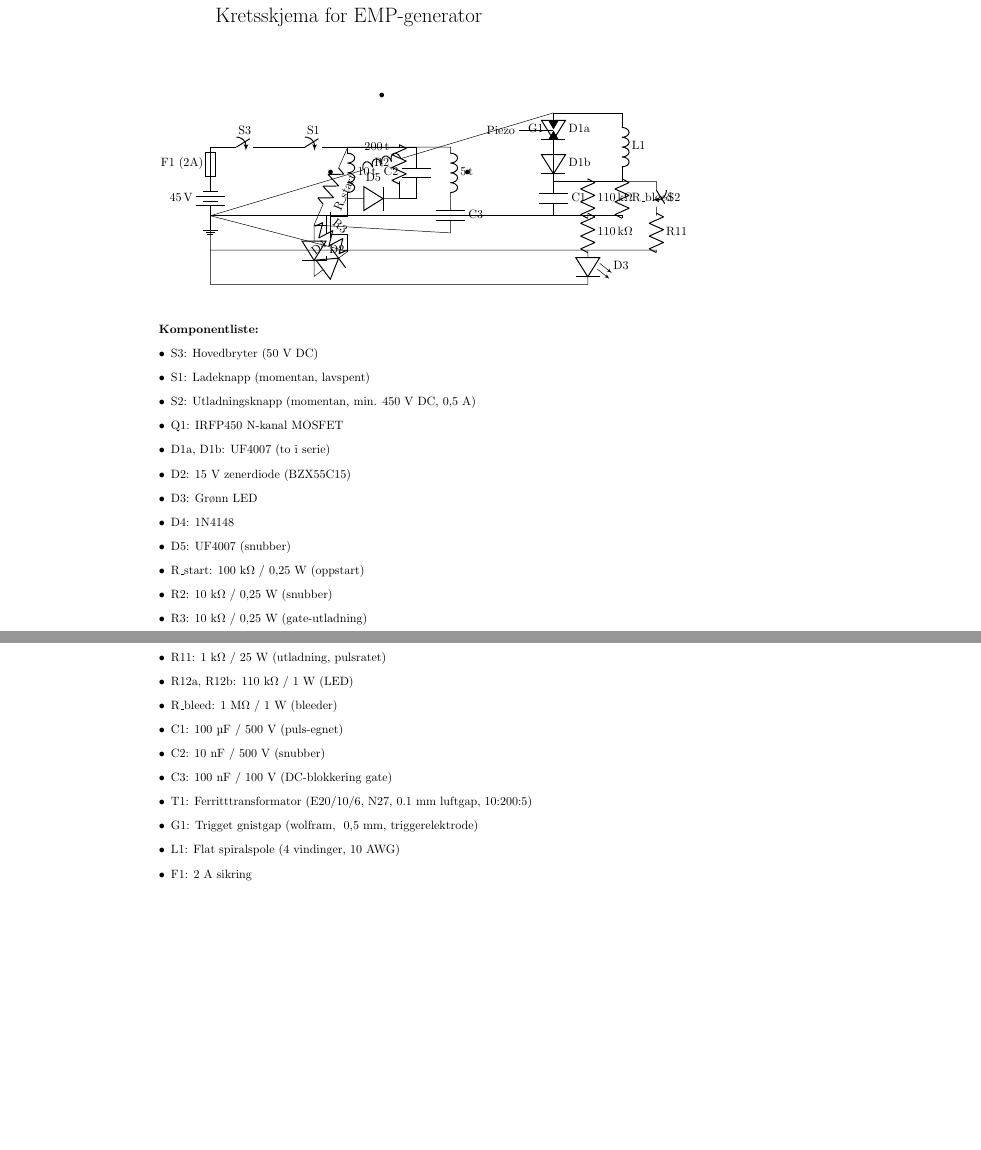
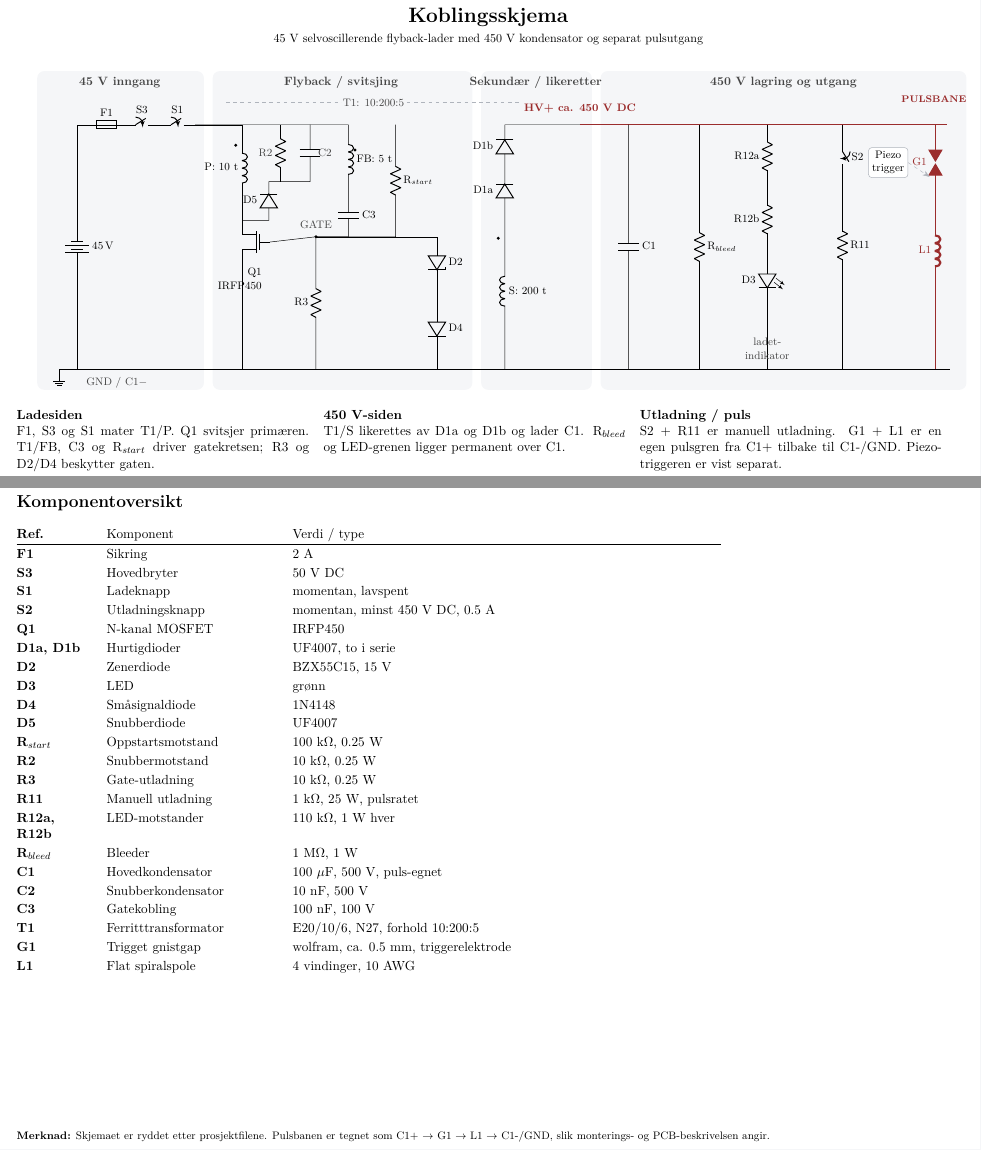
Before and after one commit to Oskarhn/elektroprosjekt, a LaTeX document (Bygging/koblingsskjema.tex): two parts of pages 1 and 2 of 2, joined at a grey line, cut at the place of the change, the shorter picture padded with empty space. Compiled offline with pdfLaTeX.

Commit message:
oppdatering

```diff
--- a/Bygging/koblingsskjema.tex
+++ b/Bygging/koblingsskjema.tex
@@ -7,82 +29,204 @@
 
 \begin{document}
-\maketitle
 
-\begin{circuitikz}[american, scale=1.0, transform shape]
-% Batteri 45V med sikring og hovedbryter
-\draw (0,0) to[battery, l=45\,V] (0,1);
-\draw (0,1) to[fuse, l=F1 (2A)] (0,2);
-\draw (0,2) to[switch, l=S3] (2,2);
-% Ladeknapp S1
-\draw (2,2) to[switch, l=S1] (4,2);
-% Primærvikling (10 t) med dot
-\draw (4,2) to[inductor, l=10\,t, name=prim] (4,0.5);
-\node at (3.5,1.25) {$\bullet$};
-% MOSFET Q1
-\draw (4,0.5) node[nmos, anchor=drain] (Q1) {};
-\draw (Q1.source) to (0,0);
-% RCD-snubber: diode anode til drain, katode til R2||C2, andre ende til forsyning
-\draw (4,0.5) to[diode, l=D5] (5.5,0.5);
-\draw (5.5,0.5) -- (5.5,1) to[resistor, l=R2] (5.5,2) -- (4,2);
-\draw (5.5,0.5) -- (6,0.5) to[capacitor, l=C2] (6,2) -- (4,2);
-% Tilbakekoblingsvikling (5 t) med dot
-\draw (4,2) -- (7,2) to[inductor, l=5\,t, name=fb] (7,0.5);
-\node at (7.5,1.25) {$\bullet$};
-% Kondensator C3 i serie med tilbakekobling
-\draw (7,0.5) to[capacitor, l=C3] (7,-0.5);
-% Gate-nettverk
-\draw (7,-0.5) -- (Q1.gate);
-\draw (Q1.gate) to[resistor, l=R3] (Q1.source);
-% Gate-clamp: zener D2 (katode til gate), diode D4 (katode til gate, anode til zener anode)
-\draw (Q1.gate) to[Zener diode, l=D2] ++(0,-1.5) to[diode, l=D4] (Q1.source);
+\begin{center}
+{\LARGE\bfseries Koblingsskjema}\par
+\vspace{1mm}
+{\small 45 V selvoscillerende flyback-lader med 450 V kondensator og separat pulsutgang}
+\end{center}
+\vspace{3mm}
+
+\begin{circuitikz}[american, x=0.86cm, y=0.92cm, every node/.style={font=\footnotesize}]
+
+% ---------------------------------------------------------------------------
+% Seksjonsbakgrunner
+% ---------------------------------------------------------------------------
+\begin{scope}[on background layer]
+  \fill[softgray, rounded corners=2mm] (-0.4,-0.65) rectangle (5.25,9.45);
+  \fill[softgray, rounded corners=2mm] (5.55,-0.65) rectangle (14.35,9.45);
+  \fill[softgray, rounded corners=2mm] (14.65,-0.65) rectangle (18.4,9.45);
+  \fill[softgray, rounded corners=2mm] (18.7,-0.65) rectangle (31.1,9.45);
+\end{scope}
+
+\node[font=\bfseries\small, text=textgray] at (2.4,9.1) {45 V inngang};
+\node[font=\bfseries\small, text=textgray] at (9.9,9.1) {Flyback / svitsjing};
+\node[font=\bfseries\small, text=textgray] at (16.5,9.1) {Sekundær / likeretter};
+\node[font=\bfseries\small, text=textgray] at (24.9,9.1) {450 V lagring og utgang};
+
+% ---------------------------------------------------------------------------
+% Felles GND / C1-
+% ---------------------------------------------------------------------------
+\draw[line width=0.75pt] (0.35,0) -- (30.55,0);
+\node[ground] at (0.35,0) {};
+\node[below=1mm, text=textgray] at (2.3,0) {GND / C1$-$};
+
+% ---------------------------------------------------------------------------
+% 1. 45 V inngang
+% ---------------------------------------------------------------------------
+\draw (0.95,0)
+  to[battery, l_={\SI{45}{\volt}}] (0.95,7.75)
+  -- (1.35,7.75)
+  to[fuse, l={F1}] (2.55,7.75)
+  to[switch, l={S3}] (3.75,7.75)
+  to[switch, l={S1}] (4.95,7.75);
+
+
+% ---------------------------------------------------------------------------
+% 2. Primær, Q1 og gatekrets
+% ---------------------------------------------------------------------------
+% Primær
+\draw (4.95,7.75) -- (6.55,7.75)
+  to[inductor, l_={P: 10 t}] (6.55,5.0)
+  -- (6.55,4.72);
+\fill (6.33,7.1) circle (1.35pt);
+
+% MOSFET speilvendt slik at gate peker mot gatekretsen til høyre
+\node[nmos, xscale=-1, anchor=drain] (Q1) at (6.55,4.72) {};
+\draw (Q1.source) -- (6.55,0);
+\node[below left=0mm and 1mm of Q1, align=right] {Q1\\IRFP450};
+
+% Gate-node
+\coordinate (GATE) at (9.05,4.20);
+\draw (Q1.gate) -- (GATE);
+\fill (GATE) circle (1.3pt);
+\node[above=1mm of GATE, text=textgray] {GATE};
+
+% Feedbackvikling og C3
+\draw (4.95,7.75) -- (10.15,7.75)
+  to[inductor, l={FB: 5 t}] (10.15,5.55)
+  to[capacitor, l={C3}] (10.15,4.20)
+  -- (GATE);
+\fill (10.37,6.95) circle (1.35pt);
+
 % Startmotstand
-\draw (4,2) to[resistor, l=R\_start] (Q1.gate);
-% Sekundærvikling (200 t) med dot (motsatt polaritet)
-\draw (0,0) to[inductor, l=200\,t, name=sec] (10,3);
-\node at (5,3.5) {$\bullet$};
-% Likeretterdioder (to i serie)
-\draw (10,3) to[diode, l=D1a] (10,2) to[diode, l=D1b] (10,1);
-% Hovedkondensator C1 (500 V)
-\draw (10,1) to[capacitor, l=C1] (10,0) -- (0,0);
-% Bleeder-motstand
-\draw (10,1) -- (12,1) to[resistor, l=R\_bleed] (12,0) -- (0,0);
-% Utladningskrets
-\draw (10,1) -- (13,1) to[switch, l=S2] (13,0) to[resistor, l=R11] (13,-1) -- (0,-1) -- (0,0);
-% LED-indikator
-\draw (10,1) -- (11,1) to[resistor, l=110\,k$\Omega$] (11,0) to[resistor, l=110\,k$\Omega$] (11,-1) to[led, l=D3] (11,-2) -- (0,-2) -- (0,-1);
-% Gnistgap og spole (serie)
-\draw (10,1) -- (10,2) to[sparkgap, l=G1] (10,3);
-\draw (10,3) -- (12,3) to[inductor, l=L1] (12,1) -- (10,1);
-% Piezo-trigger (isolert)
-\draw (10,2.5) -- (9,2.5) node[left] {Piezo};
-% Jord
-\draw (0,0) node[ground] {};
+\draw (11.75,7.75)
+  to[resistor, l={R$_{start}$}] (11.75,4.20)
+  -- (GATE);
+
+% Gate pulldown
+\draw (9.05,4.20)
+  to[resistor, l_={R3}] (9.05,0);
+
+% Gate clamp
+\draw (9.05,4.20) -- (13.15,4.20)
+  to[Zener diode, l={D2}] (13.15,2.55)
+  to[diode, l={D4}] (13.15,0);
+
+% RCD snubber: drain -> D5 -> R2||C2 -> forsyning
+\coordinate (DRAIN) at (6.55,4.72);
+\draw (DRAIN) -- (7.45,4.72)
+  to[diode, l={D5}] (7.45,5.95)
+  -- (7.85,5.95);
+\draw (7.85,5.95)
+  to[resistor] (7.85,7.75);
+\draw (7.85,5.95) -- (8.85,5.95)
+  to[capacitor] (8.85,7.75);
+\node[left=1mm, text=textgray] at (7.85,6.85) {R2};
+\node[right=1mm, text=textgray] at (8.85,6.85) {C2};
+
+% ---------------------------------------------------------------------------
+% 3. Sekundær og to seriedioder
+% ---------------------------------------------------------------------------
+\draw (15.45,0)
+  to[inductor, l_={S: 200 t}] (15.45,4.95)
+  to[diode, l={D1a}] (15.45,6.35)
+  to[diode, l={D1b}] (15.45,7.75)
+  -- (18.0,7.75);
+\fill (15.23,4.15) circle (1.35pt);
+
+\draw[hvred, line width=0.95pt] (18.0,7.75) -- (30.45,7.75);
+\node[above=2mm, text=hvred, font=\bfseries\footnotesize] at (18.0,7.75)
+  {HV+ ca. 450 V DC};
+
+% ---------------------------------------------------------------------------
+% 4. C1, bleeder, indikator og sikkerhetsutladning
+% ---------------------------------------------------------------------------
+\draw (19.65,7.75)
+  to[capacitor, l={C1}] (19.65,0);
+
+\draw (22.05,7.75)
+  to[resistor, l={R$_{bleed}$}] (22.05,0);
+
+\draw (24.35,7.75)
+  to[resistor, l_={R12a}] (24.35,5.75)
+  to[resistor, l_={R12b}] (24.35,3.75)
+  to[led, l_={D3}] (24.35,1.85)
+  -- (24.35,0);
+\node[text=textgray, align=center] at (24.35,0.65) {ladet-\\indikator};
+
+\draw (26.90,7.75)
+  to[switch, l={S2}] (26.90,5.65)
+  to[resistor, l={R11}] (26.90,2.20)
+  -- (26.90,0);
+
+% ---------------------------------------------------------------------------
+% 5. Pulsbane - separat og tydelig retur til C1-/GND
+% ---------------------------------------------------------------------------
+\draw[hvred, line width=0.9pt] (30.05,7.75)
+  to[sparkgap, l_={G1}] (30.05,5.35)
+  to[inductor, l_={L1}] (30.05,2.15)
+  -- (30.05,0);
+
+\node[text=hvred, font=\bfseries\scriptsize] at (30.0,8.55) {PULSBANE};
+
+% Piezo vises som isolert trigger, ikke som del av PCB-GND
+
+\node[draw=midgray, rounded corners=1mm, fill=white, align=center, inner sep=3pt]
+  (PZ) at (28.45,6.55) {Piezo\\trigger};
+\draw[dashed, draw=midgray, -{Stealth[length=2mm]}]
+  (PZ.east) -- (29.85,6.10);
+
+% ---------------------------------------------------------------------------
+% Små forklarende merker
+% ---------------------------------------------------------------------------
+\draw[dashed, draw=midgray] (6.0,8.45) -- (16.05,8.45);
+\node[fill=softgray, inner sep=1pt, text=textgray] at (11.0,8.45)
+  {T1: 10:200:5};
+
 \end{circuitikz}
 
-\vspace{1cm}
-\textbf{Komponentliste:}
-\begin{itemize}
-\item S3: Hovedbryter (50 V DC)
-\item S1: Ladeknapp (momentan, lavspent)
-\item S2: Utladningsknapp (momentan, min. 450 V DC, 0,5 A)
-\item Q1: IRFP450 N-kanal MOSFET
-\item D1a, D1b: UF4007 (to i serie)
-\item D2: 15 V zenerdiode (BZX55C15)
-\item D3: Grønn LED
-\item D4: 1N4148
-\item D5: UF4007 (snubber)
-\item R\_start: 100 k$\Omega$ / 0,25 W (oppstart)
-\item R2: 10 k$\Omega$ / 0,25 W (snubber)
-\item R3: 10 k$\Omega$ / 0,25 W (gate-utladning)
-\item R11: 1 k$\Omega$ / 25 W (utladning, pulsratet)
-\item R12a, R12b: 110 k$\Omega$ / 1 W (LED)
-\item R\_bleed: 1 M$\Omega$ / 1 W (bleeder)
-\item C1: 100 µF / 500 V (puls-egnet)
-\item C2: 10 nF / 500 V (snubber)
-\item C3: 100 nF / 100 V (DC-blokkering gate)
-\item T1: Ferritttransformator (E20/10/6, N27, 0.1 mm luftgap, 10:200:5)
-\item G1: Trigget gnistgap (wolfram, ~0,5 mm, triggerelektrode)
-\item L1: Flat spiralspole (4 vindinger, 10 AWG)
-\item F1: 2 A sikring
-\end{itemize}
+\vspace{4mm}
+\noindent
+\begin{tabular}{@{}p{0.31\textwidth}p{0.32\textwidth}p{0.32\textwidth}@{}}
+\textbf{Ladesiden} & \textbf{450 V-siden} & \textbf{Utladning / puls} \\
+F1, S3 og S1 mater T1/P. Q1 svitsjer primæren. T1/FB, C3 og R$_{start}$ driver gatekretsen; R3 og D2/D4 beskytter gaten. &
+T1/S likerettes av D1a og D1b og lader C1. R$_{bleed}$ og LED-grenen ligger permanent over C1. &
+S2 + R11 er manuell utladning. G1 + L1 er en egen pulsgren fra C1+ tilbake til C1-/GND. Piezo-triggeren er vist separat. \\
+\end{tabular}
+
+\newpage
+\section*{Komponentoversikt}
+\renewcommand{\arraystretch}{1.15}
+\begin{tabular}{@{}>{\bfseries}p{2.2cm}p{5.0cm}p{12.5cm}@{}}
+Ref. & Komponent & Verdi / type \\
+\hline
+F1 & Sikring & 2 A \\
+S3 & Hovedbryter & 50 V DC \\
+S1 & Ladeknapp & momentan, lavspent \\
+S2 & Utladningsknapp & momentan, minst 450 V DC, 0.5 A \\
+Q1 & N-kanal MOSFET & IRFP450 \\
+D1a, D1b & Hurtigdioder & UF4007, to i serie \\
+D2 & Zenerdiode & BZX55C15, 15 V \\
+D3 & LED & grønn \\
+D4 & Småsignaldiode & 1N4148 \\
+D5 & Snubberdiode & UF4007 \\
+R$_{start}$ & Oppstartsmotstand & 100 k$\Omega$, 0.25 W \\
+R2 & Snubbermotstand & 10 k$\Omega$, 0.25 W \\
+R3 & Gate-utladning & 10 k$\Omega$, 0.25 W \\
+R11 & Manuell utladning & 1 k$\Omega$, 25 W, pulsratet \\
+R12a, R12b & LED-motstander & 110 k$\Omega$, 1 W hver \\
+R$_{bleed}$ & Bleeder & 1 M$\Omega$, 1 W \\
+C1 & Hovedkondensator & 100 $\mu$F, 500 V, puls-egnet \\
+C2 & Snubberkondensator & 10 nF, 500 V \\
+C3 & Gatekobling & 100 nF, 100 V \\
+T1 & Ferritttransformator & E20/10/6, N27, forhold 10:200:5 \\
+G1 & Trigget gnistgap & wolfram, ca. 0.5 mm, triggerelektrode \\
+L1 & Flat spiralspole & 4 vindinger, 10 AWG \\
+\end{tabular}
+
+\vfill
+\noindent\footnotesize
+\textbf{Merknad:} Skjemaet er ryddet etter prosjektfilene. Pulsbanen er tegnet som
+C1+ $\rightarrow$ G1 $\rightarrow$ L1 $\rightarrow$ C1-/GND, slik monterings- og PCB-beskrivelsen angir.
+
 \end{document}
```
Also changed, not shown: Bygging/assembly.md (+1 -1 lines), Bygging/design.md (+1 -1 lines), teori/beregning.tex (+12 -0 lines), testing/eksperimenter.tex (+12 -3 lines), testing/testing.md (+3 -3 lines), Bygging/koblingsskjema.pdf (deleted), README.md, teori/beregning.pdf (deleted), Bygging/koblingsskjema.tex (32 more changed lines).
